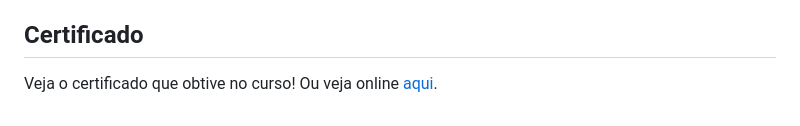
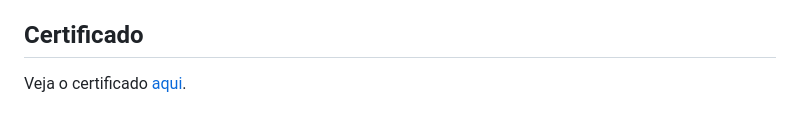
Before and after one commit to ebarbozadev/Alura-Verao, a Markdown page: README.md, the part around the change. Drawn GitHub-style.

```diff
--- a/README.md
+++ b/README.md
@@ -61,5 +61,5 @@
 
 <section id="certificado">
     <h2 style="font-size: 1.25rem;">Certificado</h2>
-    <p style="text-align: justify;">Veja o certificado que obtive no curso! Ou veja online <a href="https://cursos.alura.com.br/certificate/d8fc753c-49f8-44cf-b418-4757c16f2f5d">aqui</a>.</p>
+    <p style="text-align: justify;">Veja o certificado <a href="https://cursos.alura.com.br/certificate/d8fc753c-49f8-44cf-b418-4757c16f2f5d">aqui</a>.</p>
 </section>
```
